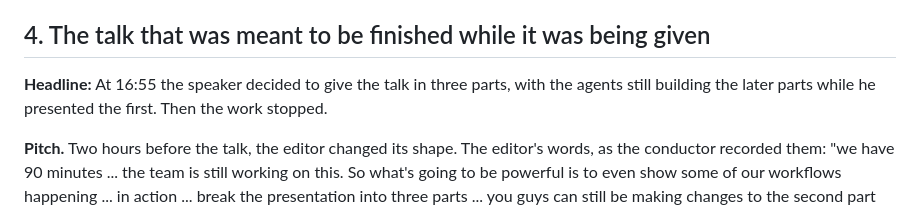
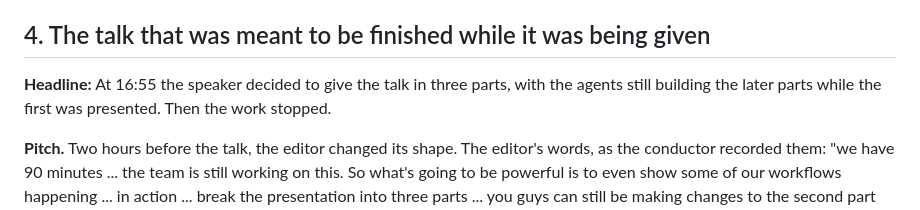
Before and after one commit to SGit-AI/SGit-AI__Website__Cold-Read__The-Ultimate-Insider, a Markdown page: team/journalist/pitches.md, the part around the change. Drawn GitHub-style.

Commit message:
@journalist: neutral wording in pitch 4's headline
Agent: journalist@cold-read.the-ultimate-insider

Co-Authored-By: Claude Opus 5.5 <noreply@anthropic.com>
Claude-Session: https://claude.ai/code/session_01Kw9UwDN4mw1BZGYPbaTcNm

```diff
--- a/team/journalist/pitches.md
+++ b/team/journalist/pitches.md
@@ -60,7 +60,7 @@ The deck agent fixed three items in its 02:17 wake: the ASRS figures, the CIRCIA
 
 ## 4. The talk that was meant to be finished while it was being given
 
-**Headline:** At 16:55 the speaker decided to give the talk in three parts, with the agents still building the later parts while he presented the first. Then the work stopped.
+**Headline:** At 16:55 the speaker decided to give the talk in three parts, with the agents still building the later parts while the first was presented. Then the work stopped.
 
 **Pitch.** Two hours before the talk, the editor changed its shape. The editor's words, as the conductor recorded them: "we have 90 minutes ... the team is still working on this. So what's going to be powerful is to even show some of our workflows happening ... in action ... break the presentation into three parts ... you guys can still be making changes to the second part while I present". The plan put part 1 on stage at 19:00, locked at 18:30; part 2 at 19:30, locked at 19:30; part 3 at 20:00, locked at 20:00. "Locked means locked": a locked part "never changed again". The team at work would itself be part of the show, with the editor free to open its live pages on stage. Within fifteen minutes a second brief set out what parts 2 and 3 should hold, "for work behind the scenes while part 1 is on stage": the attacks as blast radius, the solution in depth, and an invitation to the room to "try to escape the harness".
 
```
